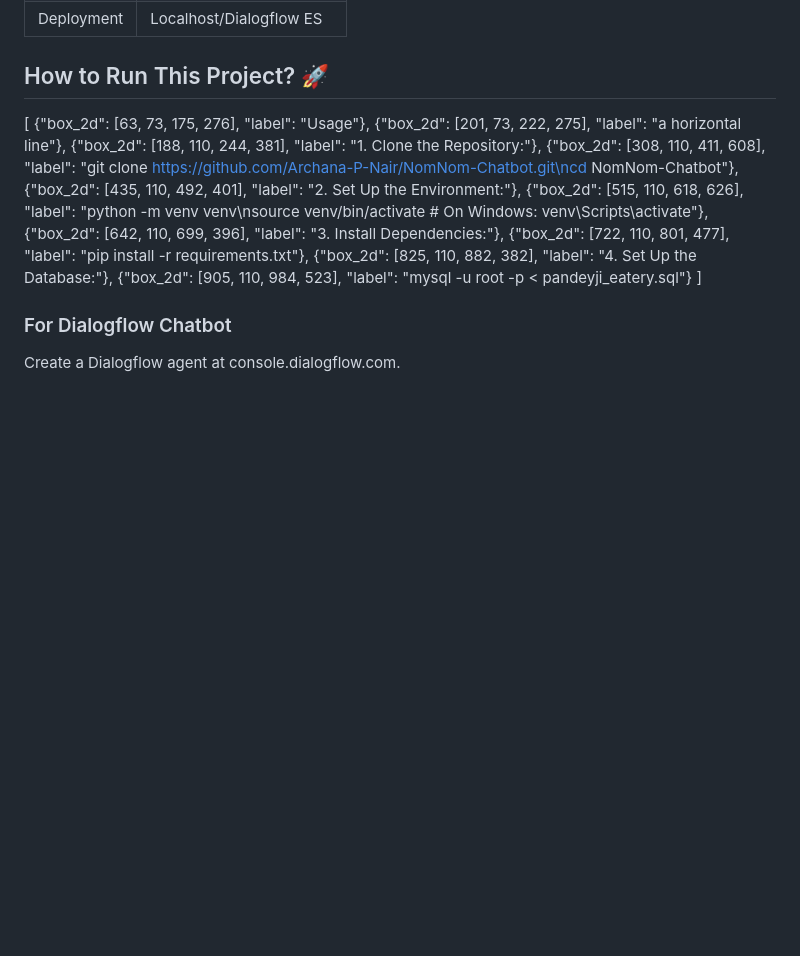
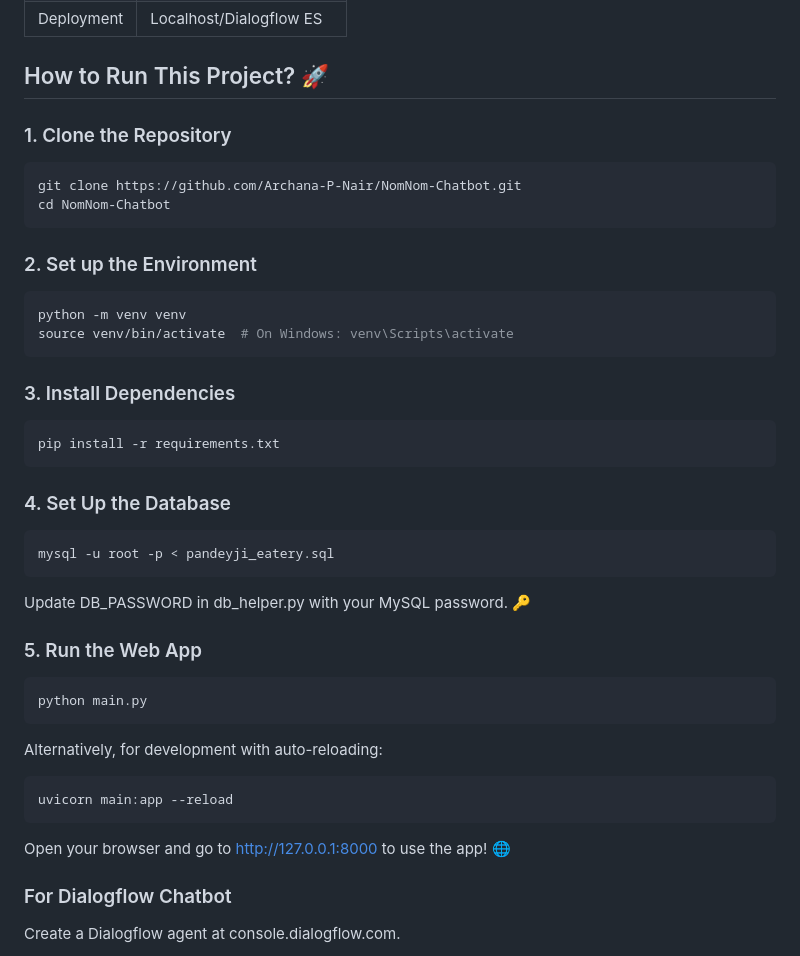
Before and after one commit to Archana-P-Nair/NomNom-Chatbot, a Markdown page: README.md, the part around the change. Drawn GitHub-style; blank space fills up the shorter version.

````diff
--- a/README.md
+++ b/README.md
@@ -67,19 +67,37 @@ NomNom Food Bot is a beginner-friendly web app that allows you to:
 
 ## How to Run This Project? 🚀
 
+### 1. Clone the Repository
+```shell
+git clone https://github.com/Archana-P-Nair/NomNom-Chatbot.git
+cd NomNom-Chatbot
+```
+### 2. Set up the Environment
+```shell
+python -m venv venv
+source venv/bin/activate  # On Windows: venv\Scripts\activate
+```
+### 3. Install Dependencies
+```shell
+pip install -r requirements.txt
+```
+### 4. Set Up the Database
+```shell
+mysql -u root -p < pandeyji_eatery.sql
+```
 
-[
-  {"box_2d": [63, 73, 175, 276], "label": "Usage"},
-  {"box_2d": [201, 73, 222, 275], "label": "a horizontal line"},
-  {"box_2d": [188, 110, 244, 381], "label": "1. Clone the Repository:"},
-  {"box_2d": [308, 110, 411, 608], "label": "git clone https://github.com/Archana-P-Nair/NomNom-Chatbot.git\ncd NomNom-Chatbot"},
-  {"box_2d": [435, 110, 492, 401], "label": "2. Set Up the Environment:"},
-  {"box_2d": [515, 110, 618, 626], "label": "python -m venv venv\nsource venv/bin/activate  # On Windows: venv\\Scripts\\activate"},
-  {"box_2d": [642, 110, 699, 396], "label": "3. Install Dependencies:"},
-  {"box_2d": [722, 110, 801, 477], "label": "pip install -r requirements.txt"},
-  {"box_2d": [825, 110, 882, 382], "label": "4. Set Up the Database:"},
-  {"box_2d": [905, 110, 984, 523], "label": "mysql -u root -p < pandeyji_eatery.sql"}
-]
+Update DB_PASSWORD in db_helper.py with your MySQL password. 🔑
+
+### 5. Run the Web App
+```shell
+python main.py
+```
+Alternatively, for development with auto-reloading:
+```shell
+uvicorn main:app --reload
+```
+
+Open your browser and go to http://127.0.0.1:8000 to use the app! 🌐
 
 ### For Dialogflow Chatbot
 
````
